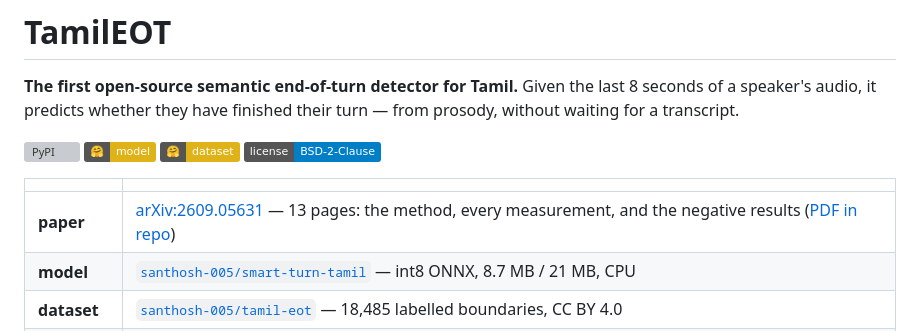
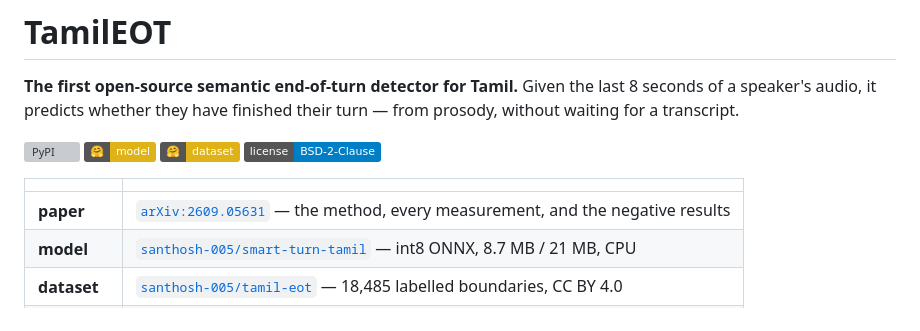
Before and after one commit to santhosh-005/tamil-eot, a Markdown page: README.md, the part around the change. Rendered like a GitHub page; badges without logos; grey boxes are pictures that could not be loaded.

```diff
--- a/README.md
+++ b/README.md
@@ -11,7 +11,7 @@ their turn — from prosody, without waiting for a transcript.
 
 | | |
 |---|---|
-| **paper** | [arXiv:2609.05631](https://arxiv.org/abs/2609.05631) — 13 pages: the method, every measurement, and the negative results ([PDF in repo](paper/tamileot.pdf)) |
+| **paper** | [`arXiv:2609.05631`](https://arxiv.org/abs/2609.05631) — the method, every measurement, and the negative results |
 | **model** | [`santhosh-005/smart-turn-tamil`](https://huggingface.co/santhosh-005/smart-turn-tamil) — int8 ONNX, 8.7 MB / 21 MB, CPU |
 | **dataset** | [`santhosh-005/tamil-eot`](https://huggingface.co/datasets/santhosh-005/tamil-eot) — 18,485 labelled boundaries, CC BY 4.0 |
 | **plugin** | [`smart-turn-livekit`](https://pypi.org/project/smart-turn-livekit/) — `pip install`, runs on LiveKit Agents |
```
